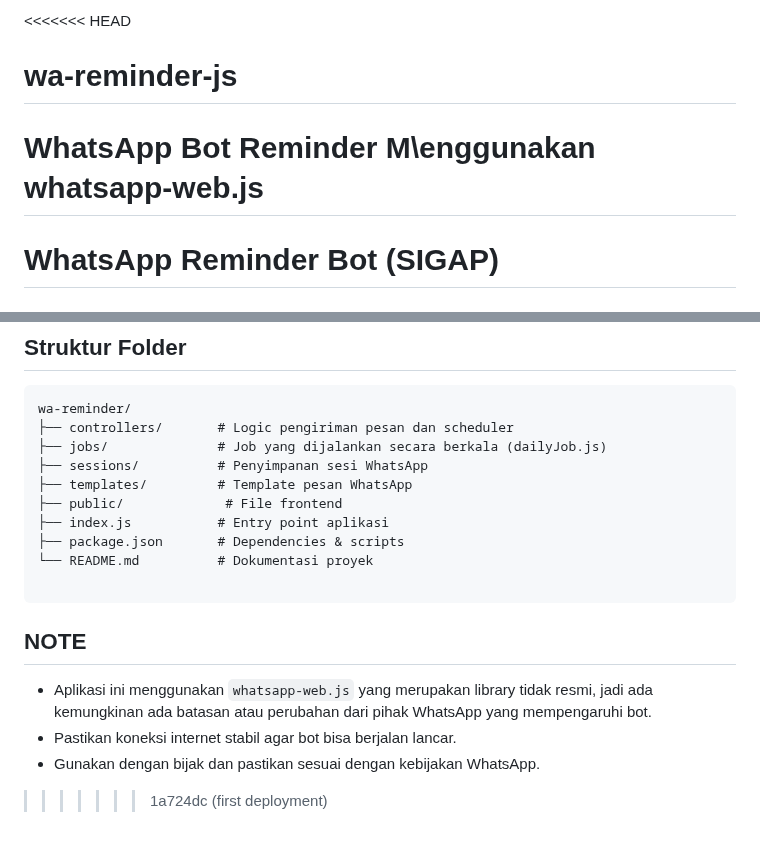
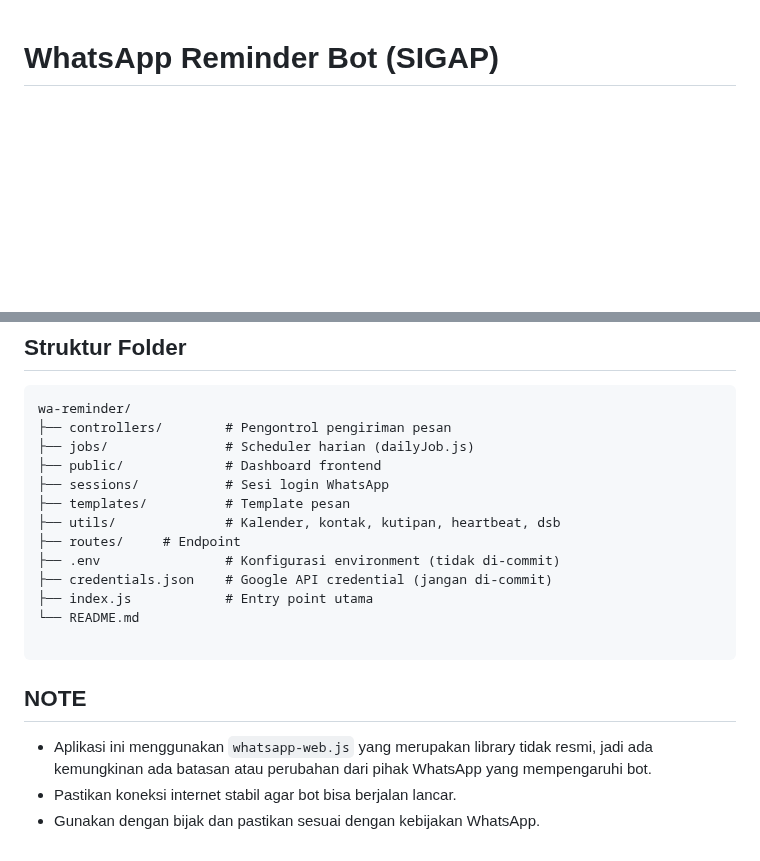
Before and after one commit to PradanaIN/wa-reminder-js, a Markdown page: README.md, 2 parts joined by grey strips. GitHub-like rendering; blank space fills up the shorter version.

````diff
--- a/README.md
+++ b/README.md
@@ -1,9 +1,3 @@
-<<<<<<< HEAD
-
-# wa-reminder-js
-
-# WhatsApp Bot Reminder M\enggunakan whatsapp-web.js
-
 # WhatsApp Reminder Bot (SIGAP)
 
 ## Deskripsi Aplikasi
@@ -80,14 +90,17 @@ node index.js
 
 ```
 wa-reminder/
-├── controllers/       # Logic pengiriman pesan dan scheduler
-├── jobs/              # Job yang dijalankan secara berkala (dailyJob.js)
-├── sessions/          # Penyimpanan sesi WhatsApp
-├── templates/         # Template pesan WhatsApp
-├── public/             # File frontend
-├── index.js           # Entry point aplikasi
-├── package.json       # Dependencies & scripts
-└── README.md          # Dokumentasi proyek
+├── controllers/        # Pengontrol pengiriman pesan
+├── jobs/               # Scheduler harian (dailyJob.js)
+├── public/             # Dashboard frontend
+├── sessions/           # Sesi login WhatsApp
+├── templates/          # Template pesan
+├── utils/              # Kalender, kontak, kutipan, heartbeat, dsb
+├── routes/		# Endpoint
+├── .env                # Konfigurasi environment (tidak di-commit)
+├── credentials.json    # Google API credential (jangan di-commit)
+├── index.js            # Entry point utama
+└── README.md
 
 ```
 
@@ -96,5 +109,3 @@ wa-reminder/
 - Aplikasi ini menggunakan `whatsapp-web.js` yang merupakan library tidak resmi, jadi ada kemungkinan ada batasan atau perubahan dari pihak WhatsApp yang mempengaruhi bot.
 - Pastikan koneksi internet stabil agar bot bisa berjalan lancar.
 - Gunakan dengan bijak dan pastikan sesuai dengan kebijakan WhatsApp.
-
-> > > > > > > 1a724dc (first deployment)
````
Also changed, not shown: other parts of README.md (+35 -19 lines).
